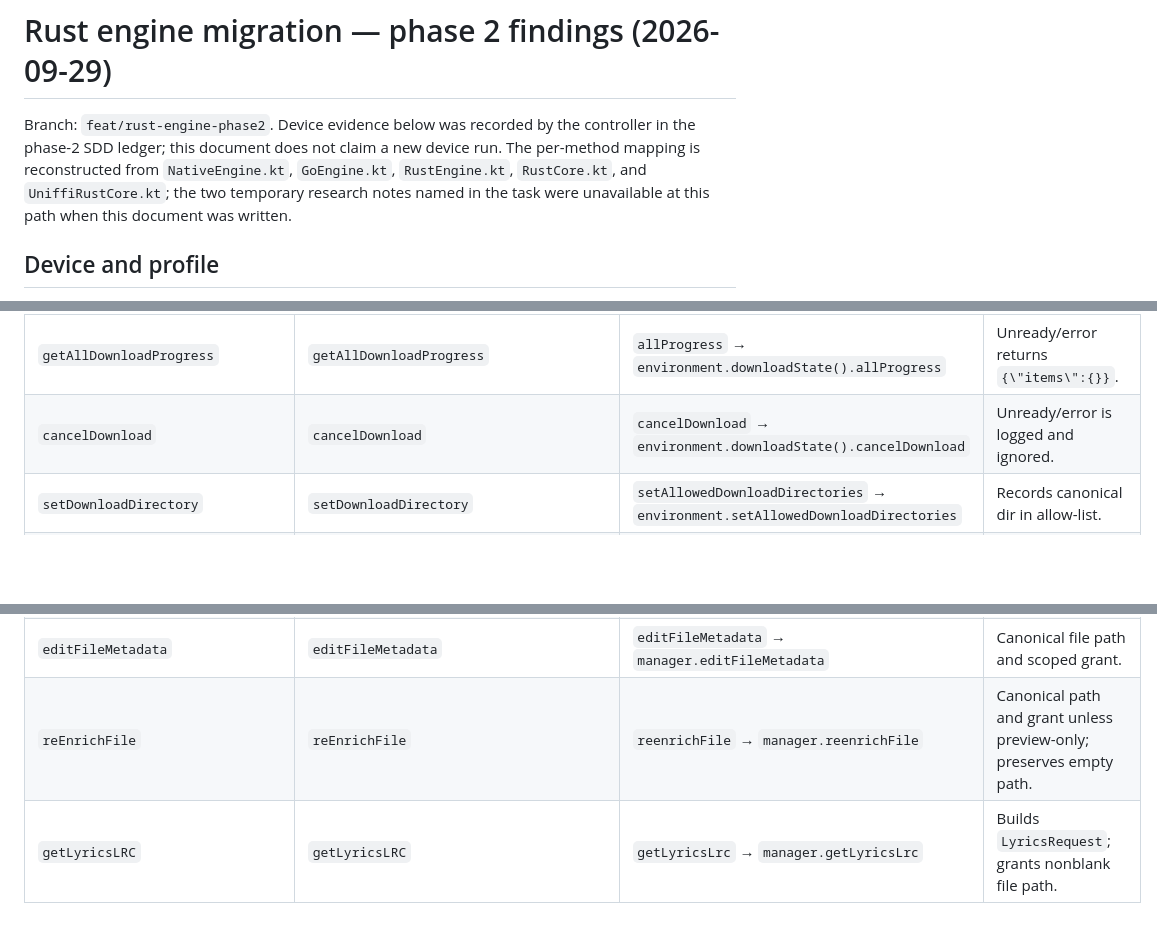
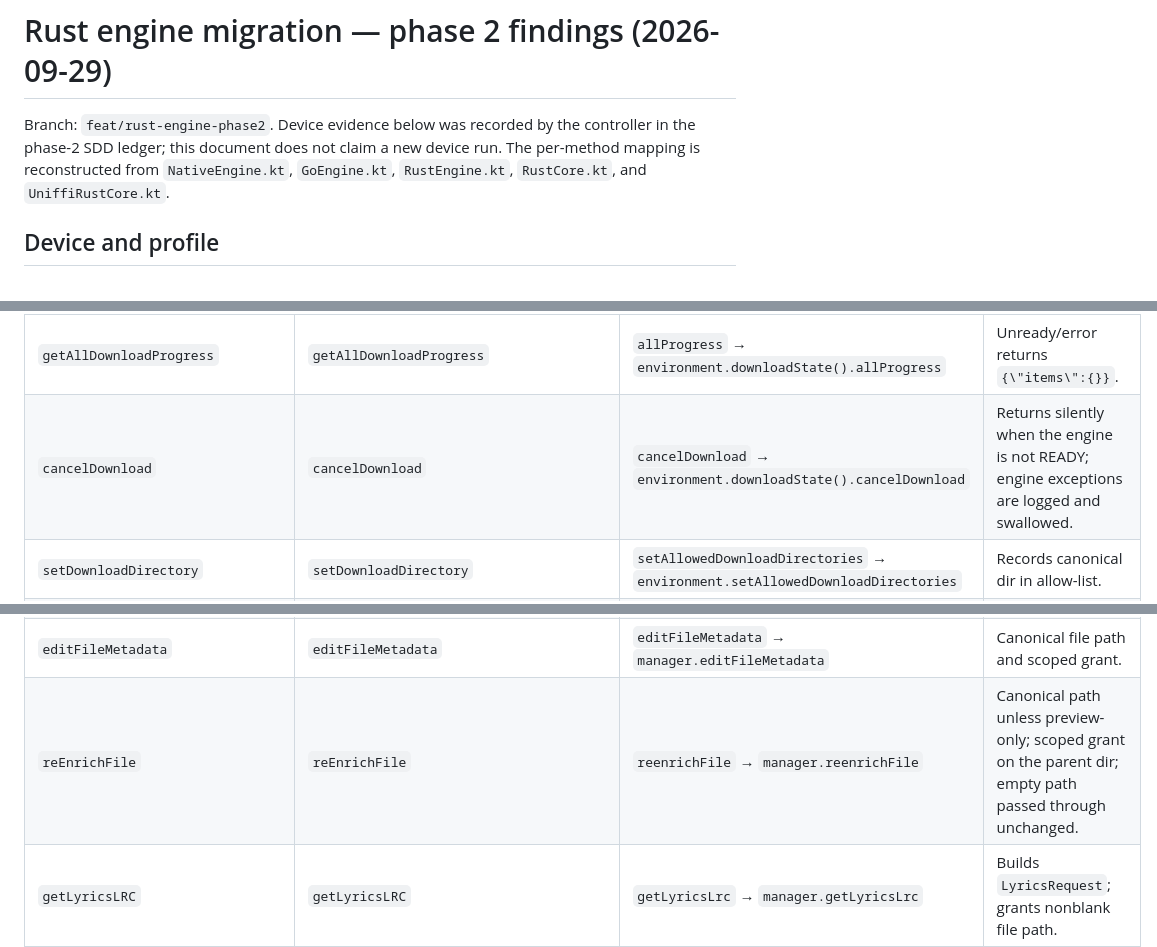
Before and after one commit to HDShinobi/lossless-music-download, a Markdown page: docs/migration/phase2-findings.md, 3 parts joined by grey strips. GitHub-like rendering; blank space fills up the shorter version.

Commit message:
docs(migration): correct phase-2 findings method notes
Co-Authored-By: Claude Opus 5.5 <noreply@anthropic.com>

```diff
--- a/docs/migration/phase2-findings.md
+++ b/docs/migration/phase2-findings.md
@@ -1,6 +1,6 @@
 # Rust engine migration — phase 2 findings (2026-09-29)
 
-Branch: `feat/rust-engine-phase2`. Device evidence below was recorded by the controller in the phase-2 SDD ledger; this document does not claim a new device run. The per-method mapping is reconstructed from `NativeEngine.kt`, `GoEngine.kt`, `RustEngine.kt`, `RustCore.kt`, and `UniffiRustCore.kt`; the two temporary research notes named in the task were unavailable at this path when this document was written.
+Branch: `feat/rust-engine-phase2`. Device evidence below was recorded by the controller in the phase-2 SDD ledger; this document does not claim a new device run. The per-method mapping is reconstructed from `NativeEngine.kt`, `GoEngine.kt`, `RustEngine.kt`, `RustCore.kt`, and `UniffiRustCore.kt`.
 
 ## Device and profile
 
@@ -85,13 +85,13 @@ Each row represents one `NativeEngine` method. `RustCore` names below map to Uni
 | `setDownloadFallbackProviderIds` | `setExtensionFallbackProviderIDsJSON` | `setFallbackProviders` → `manager.setFallbackProviders` | Parses JSON IDs or null; buffers before init/load. |
 | `downloadByStrategy` | `downloadByStrategy` | `downloadWithPump` → `manager.downloadByStrategy` + `runPostProcessing` | Scoped output-dir grant; FFmpeg command pump; successful ISRC indexing; exceptions become in-band error JSON. |
 | `getAllDownloadProgress` | `getAllDownloadProgress` | `allProgress` → `environment.downloadState().allProgress` | Unready/error returns `{\"items\":{}}`. |
-| `cancelDownload` | `cancelDownload` | `cancelDownload` → `environment.downloadState().cancelDownload` | Unready/error is logged and ignored. |
+| `cancelDownload` | `cancelDownload` | `cancelDownload` → `environment.downloadState().cancelDownload` | Returns silently when the engine is not READY; engine exceptions are logged and swallowed. |
 | `setDownloadDirectory` | `setDownloadDirectory` | `setAllowedDownloadDirectories` → `environment.setAllowedDownloadDirectories` | Records canonical dir in allow-list. |
 | `allowDownloadDir` | `allowDownloadDir` | `setAllowedDownloadDirectories` → `environment.setAllowedDownloadDirectories` | Same allow-list, but errors logged. |
 | `checkDuplicate` | `checkDuplicate` | `checkIsrcExists` → `environment.checkIsrcExists` | Scoped grant; path becomes `{exists, filepath}`. |
 | `getAudioQuality` | `getAudioQualityJSON` | `readAudioMetadata` → `manager.readAudioMetadata` | Scoped grant; camelCase to Go keys, `total_samples=0`; optional Rust `bitrate`. |
 | `editFileMetadata` | `editFileMetadata` | `editFileMetadata` → `manager.editFileMetadata` | Canonical file path and scoped grant. |
-| `reEnrichFile` | `reEnrichFile` | `reenrichFile` → `manager.reenrichFile` | Canonical path and grant unless preview-only; preserves empty path. |
+| `reEnrichFile` | `reEnrichFile` | `reenrichFile` → `manager.reenrichFile` | Canonical path unless preview-only; scoped grant on the parent dir; empty path passed through unchanged. |
 | `getLyricsLRC` | `getLyricsLRC` | `getLyricsLrc` → `manager.getLyricsLrc` | Builds `LyricsRequest`; grants nonblank file path. |
 | `setLibraryCoverCacheDir` | `setLibraryCoverCacheDir` | `setLibraryCoverCacheDirectory` → `manager.setLibraryCoverCacheDirectory` | Blank ignored; keeps a cover-directory lease. |
 | `scanLibraryFolder` | `scanLibraryFolderJSON` | `scanLibraryFolder` → `manager.scanLibraryFolder` | Scoped folder grant; JSON passed through. |
```
Also changed, not shown: 1 other file.
